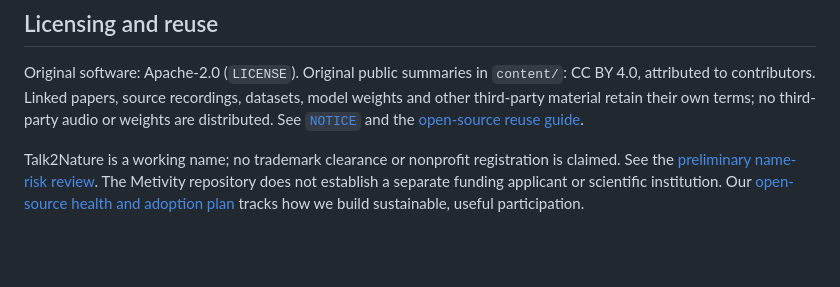
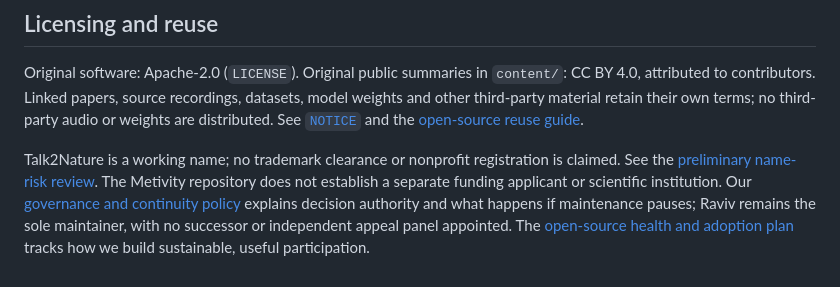
Before and after one commit to Metivity/talk2nature, a Markdown page: README.md, the part around the change. GitHub-like rendering; blank space fills up the shorter version.

Commit message:
docs: clarify maintainer continuity

```diff
--- a/README.md
+++ b/README.md
@@ -82,4 +82,4 @@ See [deployment notes](docs/DEPLOYMENT.md), [current status](docs/STATUS.md) and
 
 Original software: Apache-2.0 (`LICENSE`). Original public summaries in `content/`: CC BY 4.0, attributed to contributors. Linked papers, source recordings, datasets, model weights and other third-party material retain their own terms; no third-party audio or weights are distributed. See [`NOTICE`](NOTICE) and the [open-source reuse guide](docs/OPEN_SOURCE.md).
 
-Talk2Nature is a working name; no trademark clearance or nonprofit registration is claimed. See the [preliminary name-risk review](docs/BRAND_REVIEW.md). The Metivity repository does not establish a separate funding applicant or scientific institution. Our [open-source health and adoption plan](docs/OPEN_SOURCE_PRACTICE.md) tracks how we build sustainable, useful participation.
+Talk2Nature is a working name; no trademark clearance or nonprofit registration is claimed. See the [preliminary name-risk review](docs/BRAND_REVIEW.md). The Metivity repository does not establish a separate funding applicant or scientific institution. Our [governance and continuity policy](GOVERNANCE.md) explains decision authority and what happens if maintenance pauses; Raviv remains the sole maintainer, with no successor or independent appeal panel appointed. The [open-source health and adoption plan](docs/OPEN_SOURCE_PRACTICE.md) tracks how we build sustainable, useful participation.
```
Also changed, not shown: GOVERNANCE.md (+15 -1 lines), docs/OPEN_SOURCE_PRACTICE.md (+1 -1 lines).
